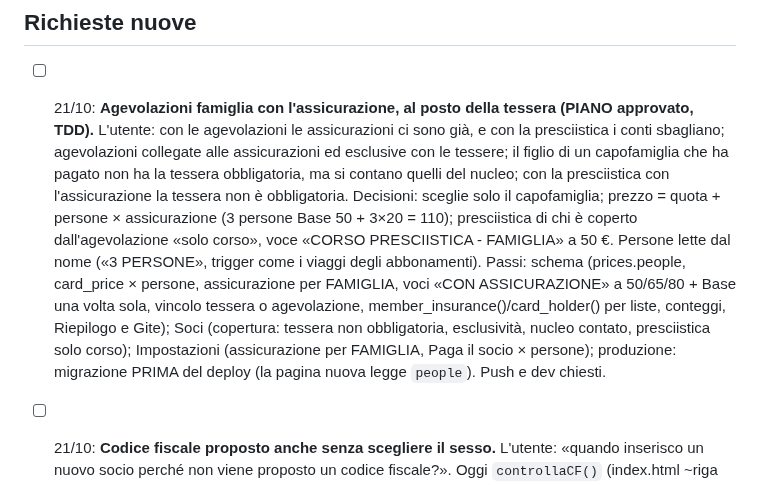
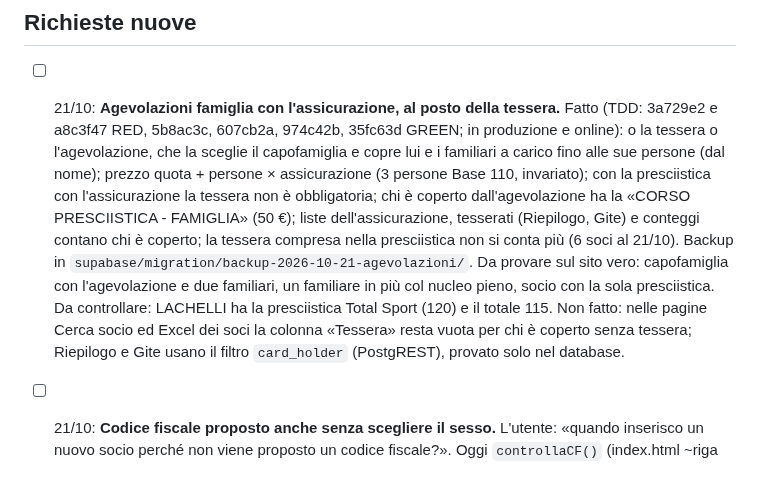
Before and after one commit to Darkglassd3v/sciclub-donbosco, a Markdown page: TODO.md, the part around the change. Drawn GitHub-style.

Commit message:
docs: agevolazioni famiglia fatte, in produzione [skip ci]

```diff
--- a/TODO.md
+++ b/TODO.md
@@ -22,20 +22,20 @@
 
 ## Richieste nuove
 
-- [ ] 21/10: **Agevolazioni famiglia con l'assicurazione, al posto della tessera (PIANO approvato, TDD).**
-      L'utente: con le agevolazioni le assicurazioni ci sono già, e con la presciistica i conti
-      sbagliano; agevolazioni collegate alle assicurazioni ed esclusive con le tessere; il figlio di
-      un capofamiglia che ha pagato non ha la tessera obbligatoria, ma si contano quelli del nucleo;
-      con la presciistica con l'assicurazione la tessera non è obbligatoria. Decisioni: sceglie solo
-      il capofamiglia; prezzo = quota + persone × assicurazione (3 persone Base 50 + 3×20 = 110);
-      presciistica di chi è coperto dall'agevolazione «solo corso», voce «CORSO PRESCIISTICA -
-      FAMIGLIA» a 50 €. Persone lette dal nome («3 PERSONE», trigger come i viaggi degli abbonamenti).
-      Passi: schema (prices.people, card_price × persone, assicurazione per FAMIGLIA, voci «CON
-      ASSICURAZIONE» a 50/65/80 + Base una volta sola, vincolo tessera o agevolazione,
-      member_insurance()/card_holder() per liste, conteggi, Riepilogo e Gite); Soci (copertura:
-      tessera non obbligatoria, esclusività, nucleo contato, presciistica solo corso); Impostazioni
-      (assicurazione per FAMIGLIA, Paga il socio × persone); produzione: migrazione PRIMA del
-      deploy (la pagina nuova legge `people`). Push e dev chiesti.
+- [ ] 21/10: **Agevolazioni famiglia con l'assicurazione, al posto della tessera.** Fatto (TDD: 3a729e2 e
+      a8c3f47 RED, 5b8ac3c, 607cb2a, 974c42b, 35fc63d GREEN; in produzione e online): o la tessera o
+      l'agevolazione, che la sceglie il capofamiglia e copre lui e i familiari a carico fino alle sue
+      persone (dal nome); prezzo quota + persone × assicurazione (3 persone Base 110, invariato);
+      con la presciistica con l'assicurazione la tessera non è obbligatoria; chi è coperto
+      dall'agevolazione ha la «CORSO PRESCIISTICA - FAMIGLIA» (50 €); liste dell'assicurazione,
+      tesserati (Riepilogo, Gite) e conteggi contano chi è coperto; la tessera compresa nella
+      presciistica non si conta più (6 soci al 21/10). Backup in
+      `supabase/migration/backup-2026-10-21-agevolazioni/`. Da provare sul sito vero: capofamiglia
+      con l'agevolazione e due familiari, un familiare in più col nucleo pieno, socio con la sola
+      presciistica. Da controllare: LACHELLI ha la presciistica Total Sport (120) e il totale 115.
+      Non fatto: nelle pagine Cerca socio ed Excel dei soci la colonna «Tessera» resta vuota per chi
+      è coperto senza tessera; Riepilogo e Gite usano il filtro `card_holder` (PostgREST), provato
+      solo nel database.
 
 - [ ] 21/10: **Codice fiscale proposto anche senza scegliere il sesso.** L'utente: «quando inserisco
       un nuovo socio perché non viene proposto un codice fiscale?». Oggi `controllaCF()`
```
